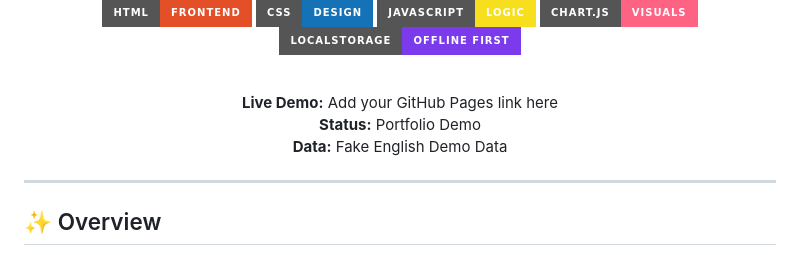
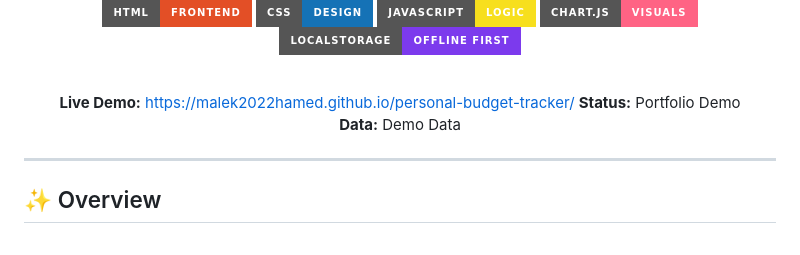
Before and after one commit to malek2022hamed/personal-budget-tracker, a Markdown page: README.md, the part around the change. Drawn GitHub-style; badges without logos.

```diff
--- a/README.md
+++ b/README.md
@@ -19,9 +19,9 @@ A modern offline-first personal finance operating system that turns transaction-
 
 <br>
 
-**Live Demo:** Add your GitHub Pages link here
+**Live Demo:** https://malek2022hamed.github.io/personal-budget-tracker/
 **Status:** Portfolio Demo
-**Data:** Fake English Demo Data
+**Data:** Demo Data
 
 </div>
 
```
